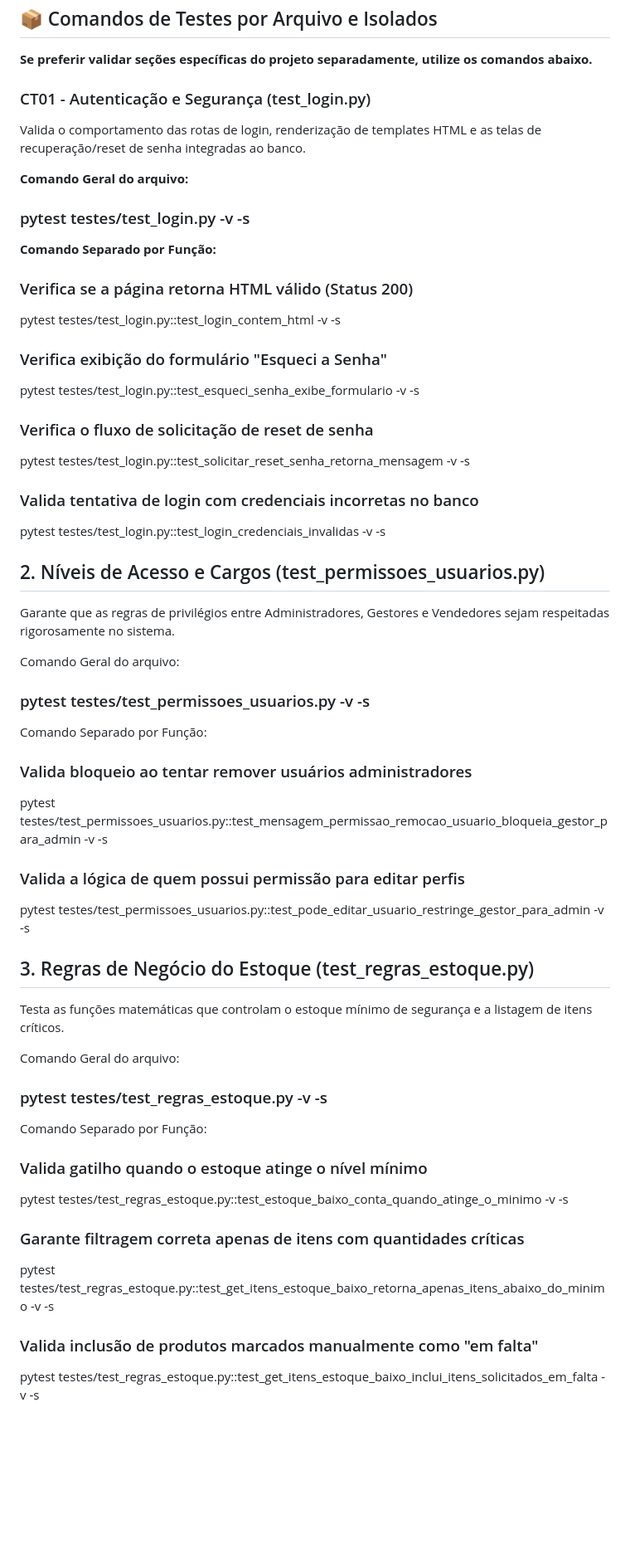
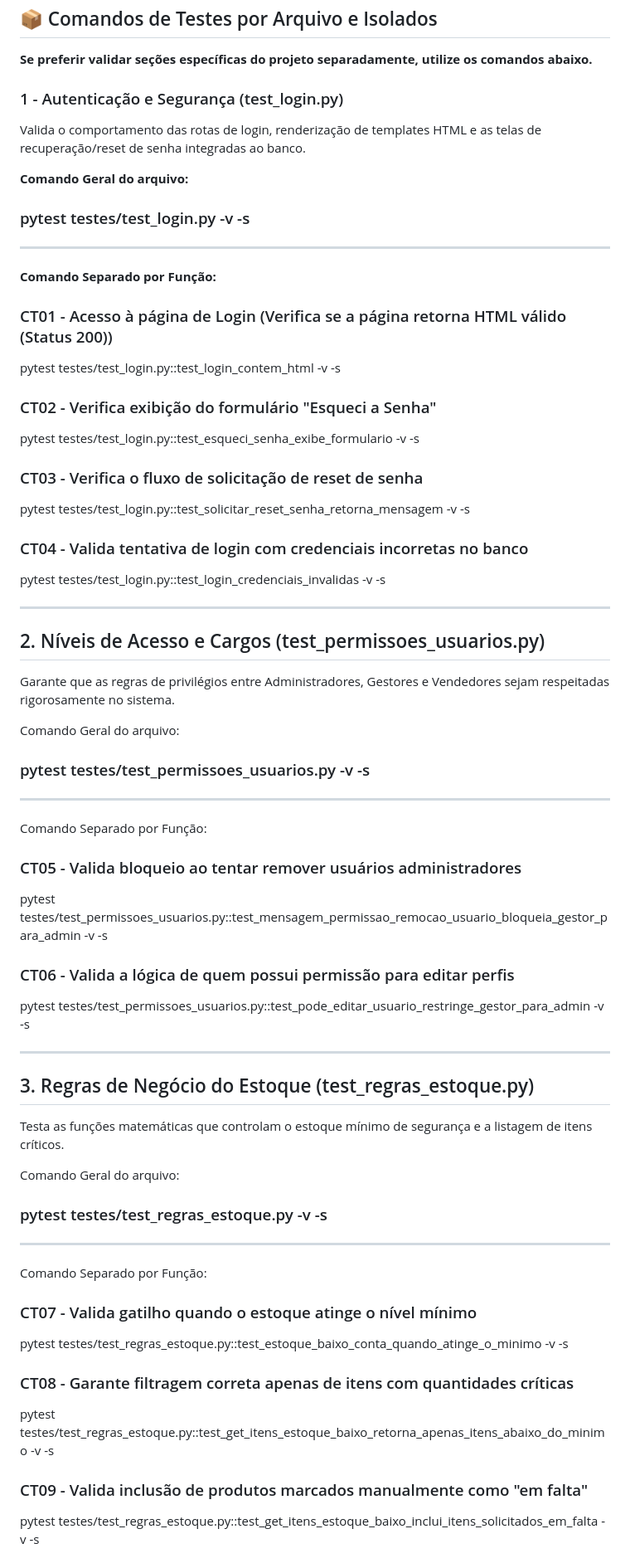
Before and after one commit to leticiacapacitapaulista-creator/Xerifado-TESTE-DE-SOFTWARE, a Markdown page: README.md, the part around one of its changes. Shown at 83% size. GitHub-like rendering; blank space fills up the shorter version.

Commit message:
Update test command sections in README.md

```diff
--- a/README.md
+++ b/README.md
@@ -86,7 +86,7 @@ deactivate
 
 **Se preferir validar seções específicas do projeto separadamente, utilize os comandos abaixo.**
 
-### CT01 - Autenticação e Segurança (test_login.py)
+### 1 - Autenticação e Segurança (test_login.py)
 
 Valida o comportamento das rotas de login, renderização de templates HTML e as telas de recuperação/reset de senha integradas ao banco.
 
@@ -94,20 +94,23 @@ Valida o comportamento das rotas de login, renderização de templates HTML e as
 
 ### pytest testes/test_login.py -v -s
 
+---
+
 **Comando Separado por Função:**
 
-### Verifica se a página retorna HTML válido (Status 200)
+### CT01 - Acesso à página de Login (Verifica se a página retorna HTML válido (Status 200))
 pytest testes/test_login.py::test_login_contem_html -v -s
 
-### Verifica exibição do formulário "Esqueci a Senha"
+### CT02 - Verifica exibição do formulário "Esqueci a Senha"
 pytest testes/test_login.py::test_esqueci_senha_exibe_formulario -v -s
 
-### Verifica o fluxo de solicitação de reset de senha
+### CT03 - Verifica o fluxo de solicitação de reset de senha
 pytest testes/test_login.py::test_solicitar_reset_senha_retorna_mensagem -v -s
 
-### Valida tentativa de login com credenciais incorretas no banco
+### CT04 - Valida tentativa de login com credenciais incorretas no banco
 pytest testes/test_login.py::test_login_credenciais_invalidas -v -s
 
+---
 
 ## 2. Níveis de Acesso e Cargos (test_permissoes_usuarios.py)
 Garante que as regras de privilégios entre Administradores, Gestores e Vendedores sejam respeitadas rigorosamente no sistema.
@@ -116,14 +119,17 @@ Comando Geral do arquivo:
 
 ### pytest testes/test_permissoes_usuarios.py -v -s
 
+---
+
 Comando Separado por Função:
 
-### Valida bloqueio ao tentar remover usuários administradores
+### CT05 - Valida bloqueio ao tentar remover usuários administradores
 pytest testes/test_permissoes_usuarios.py::test_mensagem_permissao_remocao_usuario_bloqueia_gestor_para_admin -v -s
 
-### Valida a lógica de quem possui permissão para editar perfis
+### CT06 - Valida a lógica de quem possui permissão para editar perfis
 pytest testes/test_permissoes_usuarios.py::test_pode_editar_usuario_restringe_gestor_para_admin -v -s
 
+---
 
 ## 3. Regras de Negócio do Estoque (test_regras_estoque.py)
 Testa as funções matemáticas que controlam o estoque mínimo de segurança e a listagem de itens críticos.
@@ -132,14 +138,16 @@ Comando Geral do arquivo:
 
 ### pytest testes/test_regras_estoque.py -v -s
 
+---
+
 Comando Separado por Função:
 
-### Valida gatilho quando o estoque atinge o nível mínimo
+### CT07 - Valida gatilho quando o estoque atinge o nível mínimo
 pytest testes/test_regras_estoque.py::test_estoque_baixo_conta_quando_atinge_o_minimo -v -s
 
-### Garante filtragem correta apenas de itens com quantidades críticas
+### CT08 - Garante filtragem correta apenas de itens com quantidades críticas
 pytest testes/test_regras_estoque.py::test_get_itens_estoque_baixo_retorna_apenas_itens_abaixo_do_minimo -v -s
 
-### Valida inclusão de produtos marcados manualmente como "em falta"
+### CT09 - Valida inclusão de produtos marcados manualmente como "em falta"
 pytest testes/test_regras_estoque.py::test_get_itens_estoque_baixo_inclui_itens_solicitados_em_falta -v -s
 
```
Also changed, not shown: other parts of README.md (+15 -6 lines).
